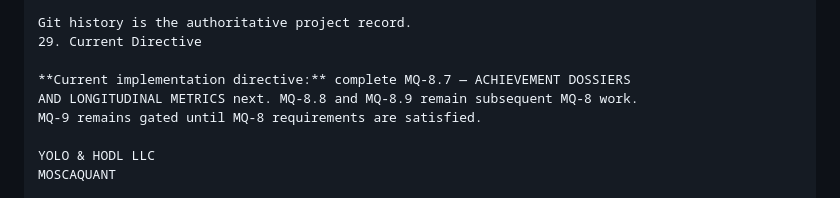
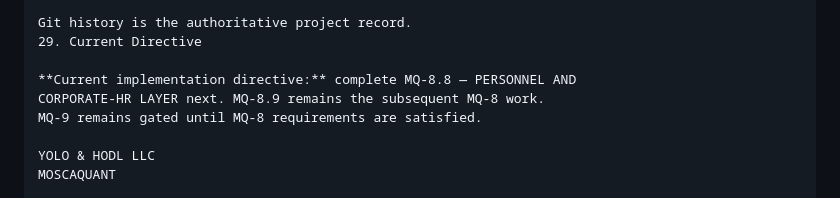
Before and after one commit to mayombe67/moscaquant, a Markdown page: CHARTER.md, the part around the change. Rendered like a GitHub page.

Commit message:
Advance MQ-8 directive to personnel and HR

```diff
--- a/CHARTER.md
+++ b/CHARTER.md
@@ -1438,8 +1438,8 @@ authoritative for retrospective content.
 Git history is the authoritative project record.
 29. Current Directive
 
-**Current implementation directive:** complete MQ-8.7 — ACHIEVEMENT DOSSIERS
-AND LONGITUDINAL METRICS next. MQ-8.8 and MQ-8.9 remain subsequent MQ-8 work.
+**Current implementation directive:** complete MQ-8.8 — PERSONNEL AND
+CORPORATE-HR LAYER next. MQ-8.9 remains the subsequent MQ-8 work.
 MQ-9 remains gated until MQ-8 requirements are satisfied.
 
 YOLO & HODL LLC
```
Also changed, not shown: ROADMAP.md (+2 -2 lines).
